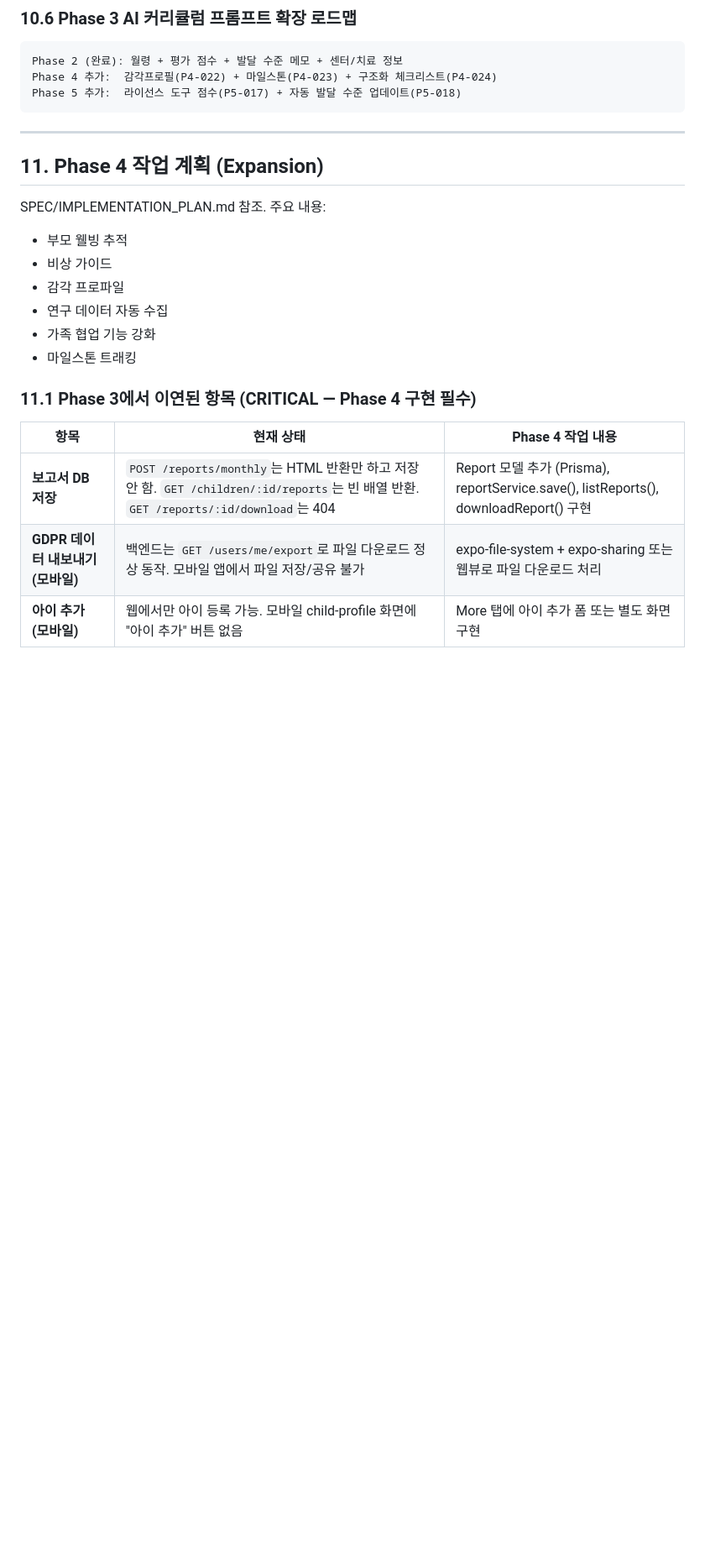
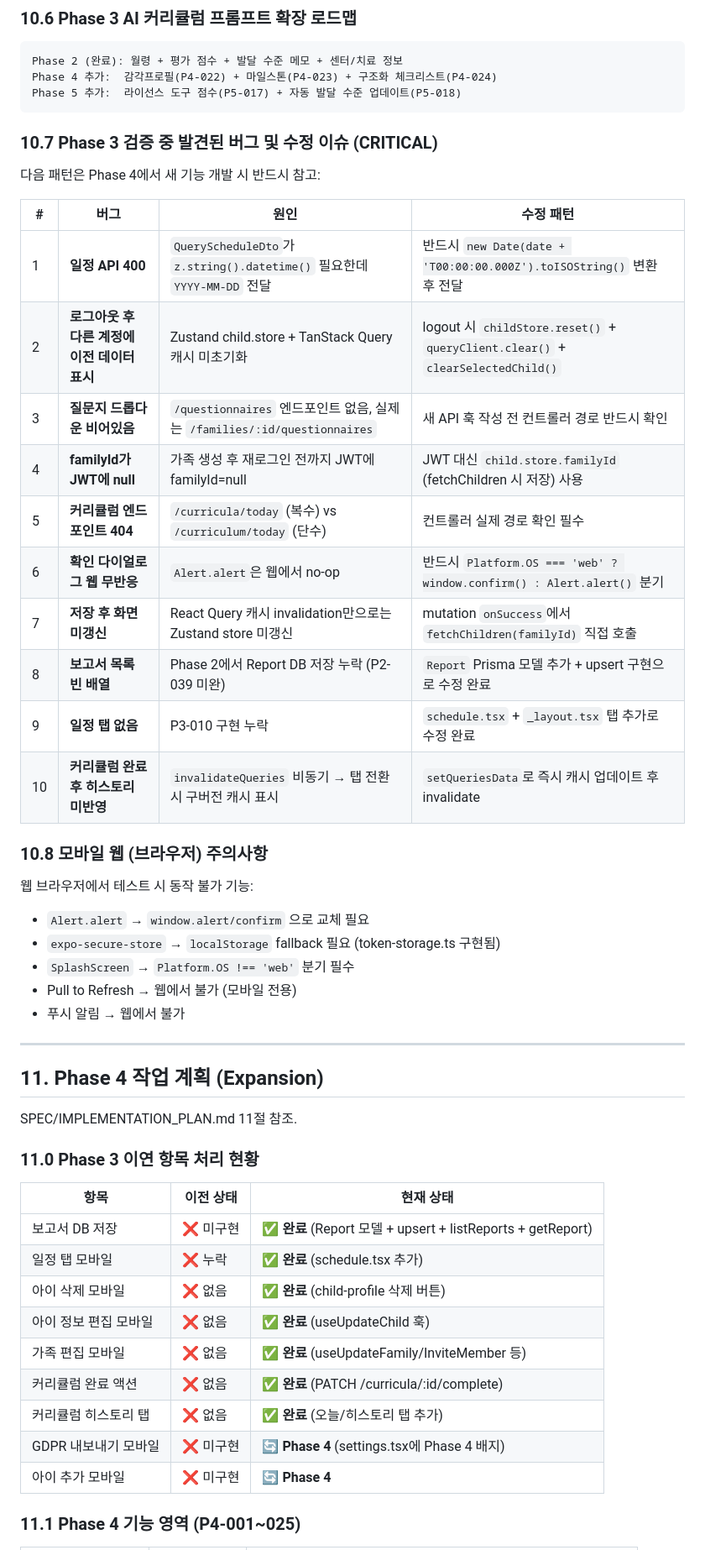
Before and after one commit to kykisk/ASD, a Markdown page: AGENTS.md, the part around one of its changes. Shown at 84% size. Rendered like a GitHub page; blank space fills up the shorter version.

````diff
--- a/AGENTS.md
+++ b/AGENTS.md
@@ -490,24 +490,52 @@ Phase 4 추가:  감각프로필(P4-022) + 마일스톤(P4-023) + 구조화 체
 Phase 5 추가:  라이선스 도구 점수(P5-017) + 자동 발달 수준 업데이트(P5-018)
 ```
 
+### 10.7 Phase 3 검증 중 발견된 버그 및 수정 이슈 (CRITICAL)
+
+다음 패턴은 Phase 4에서 새 기능 개발 시 반드시 참고:
+
+| #   | 버그                                         | 원인                                                                     | 수정 패턴                                                                       |
+| --- | -------------------------------------------- | ------------------------------------------------------------------------ | ------------------------------------------------------------------------------- |
+| 1   | **일정 API 400**                             | `QueryScheduleDto`가 `z.string().datetime()` 필요한데 `YYYY-MM-DD` 전달  | 반드시 `new Date(date + 'T00:00:00.000Z').toISOString()` 변환 후 전달           |
+| 2   | **로그아웃 후 다른 계정에 이전 데이터 표시** | Zustand child.store + TanStack Query 캐시 미초기화                       | logout 시 `childStore.reset()` + `queryClient.clear()` + `clearSelectedChild()` |
+| 3   | **질문지 드롭다운 비어있음**                 | `/questionnaires` 엔드포인트 없음, 실제는 `/families/:id/questionnaires` | 새 API 훅 작성 전 컨트롤러 경로 반드시 확인                                     |
+| 4   | **familyId가 JWT에 null**                    | 가족 생성 후 재로그인 전까지 JWT에 familyId=null                         | JWT 대신 `child.store.familyId` (fetchChildren 시 저장) 사용                    |
+| 5   | **커리큘럼 엔드포인트 404**                  | `/curricula/today` (복수) vs `/curriculum/today` (단수)                  | 컨트롤러 실제 경로 확인 필수                                                    |
+| 6   | **확인 다이얼로그 웹 무반응**                | `Alert.alert`은 웹에서 no-op                                             | 반드시 `Platform.OS === 'web' ? window.confirm() : Alert.alert()` 분기          |
+| 7   | **저장 후 화면 미갱신**                      | React Query 캐시 invalidation만으로는 Zustand store 미갱신               | mutation `onSuccess`에서 `fetchChildren(familyId)` 직접 호출                    |
+| 8   | **보고서 목록 빈 배열**                      | Phase 2에서 Report DB 저장 누락 (P2-039 미완)                            | `Report` Prisma 모델 추가 + upsert 구현으로 수정 완료                           |
+| 9   | **일정 탭 없음**                             | P3-010 구현 누락                                                         | `schedule.tsx` + `_layout.tsx` 탭 추가로 수정 완료                              |
+| 10  | **커리큘럼 완료 후 히스토리 미반영**         | `invalidateQueries` 비동기 → 탭 전환 시 구버전 캐시 표시                 | `setQueriesData`로 즉시 캐시 업데이트 후 invalidate                             |
+
+### 10.8 모바일 웹 (브라우저) 주의사항
+
+웹 브라우저에서 테스트 시 동작 불가 기능:
+
+- `Alert.alert` → `window.alert/confirm` 으로 교체 필요
+- `expo-secure-store` → `localStorage` fallback 필요 (token-storage.ts 구현됨)
+- `SplashScreen` → `Platform.OS !== 'web'` 분기 필수
+- Pull to Refresh → 웹에서 불가 (모바일 전용)
+- 푸시 알림 → 웹에서 불가
+
 ---
 
 ## 11. Phase 4 작업 계획 (Expansion)
 
-SPEC/IMPLEMENTATION_PLAN.md 참조. 주요 내용:
+SPEC/IMPLEMENTATION_PLAN.md 11절 참조.
 
-- 부모 웰빙 추적
-- 비상 가이드
-- 감각 프로파일
-- 연구 데이터 자동 수집
-- 가족 협업 기능 강화
-- 마일스톤 트래킹
+### 11.0 Phase 3 이연 항목 처리 현황
 
-### 11.1 Phase 3에서 이연된 항목 (CRITICAL — Phase 4 구현 필수)
+| 항목                  | 이전 상태 | 현재 상태                                                    |
+| --------------------- | --------- | ------------------------------------------------------------ |
+| 보고서 DB 저장        | ❌ 미구현 | ✅ **완료** (Report 모델 + upsert + listReports + getReport) |
+| 일정 탭 모바일        | ❌ 누락   | ✅ **완료** (schedule.tsx 추가)                              |
+| 아이 삭제 모바일      | ❌ 없음   | ✅ **완료** (child-profile 삭제 버튼)                        |
+| 아이 정보 편집 모바일 | ❌ 없음   | ✅ **완료** (useUpdateChild 훅)                              |
+| 가족 편집 모바일      | ❌ 없음   | ✅ **완료** (useUpdateFamily/InviteMember 등)                |
+| 커리큘럼 완료 액션    | ❌ 없음   | ✅ **완료** (PATCH /curricula/:id/complete)                  |
+| 커리큘럼 히스토리 탭  | ❌ 없음   | ✅ **완료** (오늘/히스토리 탭 추가)                          |
+| GDPR 내보내기 모바일  | ❌ 미구현 | 🔄 **Phase 4** (settings.tsx에 Phase 4 배지)                 |
+| 아이 추가 모바일      | ❌ 미구현 | 🔄 **Phase 4**                                               |
 
-| 항목                              | 현재 상태                                                                                                                            | Phase 4 작업 내용                                                                     |
-| --------------------------------- | ------------------------------------------------------------------------------------------------------------------------------------ | ------------------------------------------------------------------------------------- |
-| **보고서 DB 저장**                | `POST /reports/monthly`는 HTML 반환만 하고 저장 안 함. `GET /children/:id/reports`는 빈 배열 반환. `GET /reports/:id/download`는 404 | Report 모델 추가 (Prisma), reportService.save(), listReports(), downloadReport() 구현 |
-| **GDPR 데이터 내보내기 (모바일)** | 백엔드는 `GET /users/me/export`로 파일 다운로드 정상 동작. 모바일 앱에서 파일 저장/공유 불가                                         | expo-file-system + expo-sharing 또는 웹뷰로 파일 다운로드 처리                        |
-| **아이 추가 (모바일)**            | 웹에서만 아이 등록 가능. 모바일 child-profile 화면에 "아이 추가" 버튼 없음                                                           | More 탭에 아이 추가 폼 또는 별도 화면 구현                                            |
+### 11.1 Phase 4 기능 영역 (P4-001~025)
 
````
Also changed, not shown: other parts of AGENTS.md (+21 -14 lines), HANDOFF.md (+84 -88 lines).
